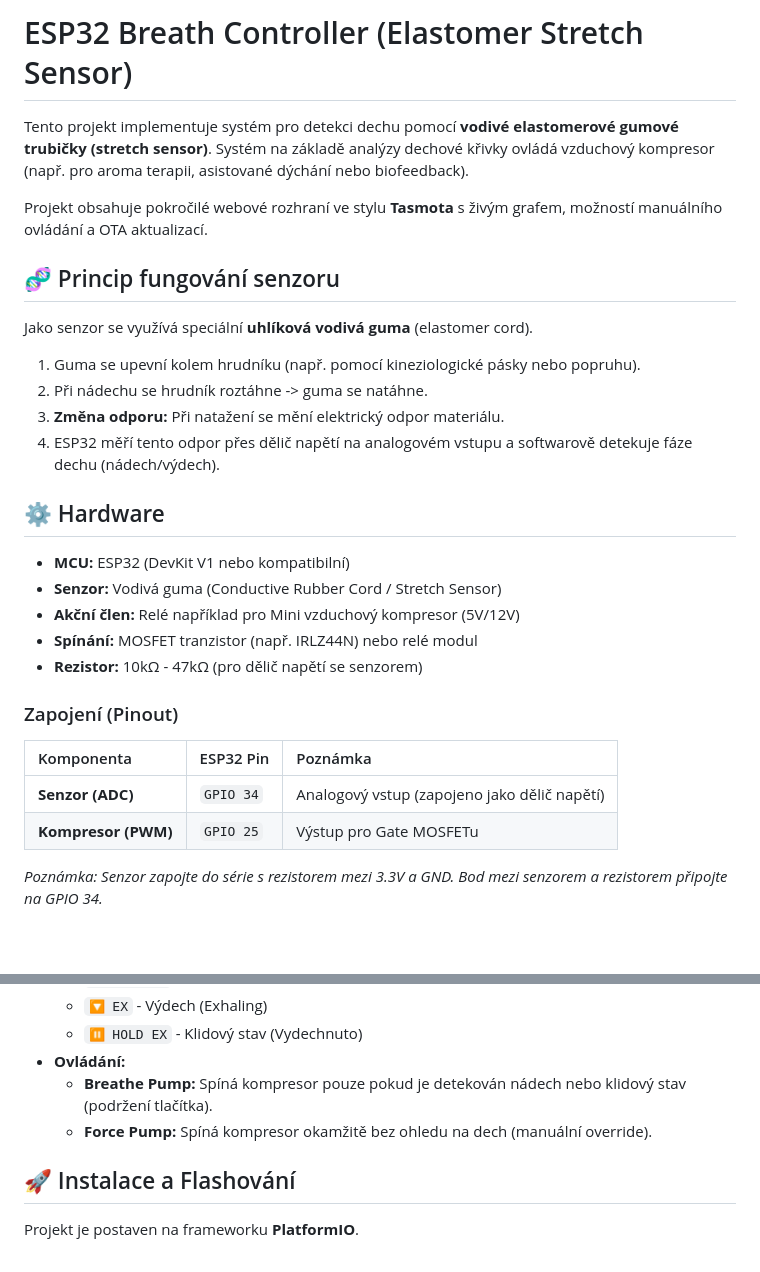
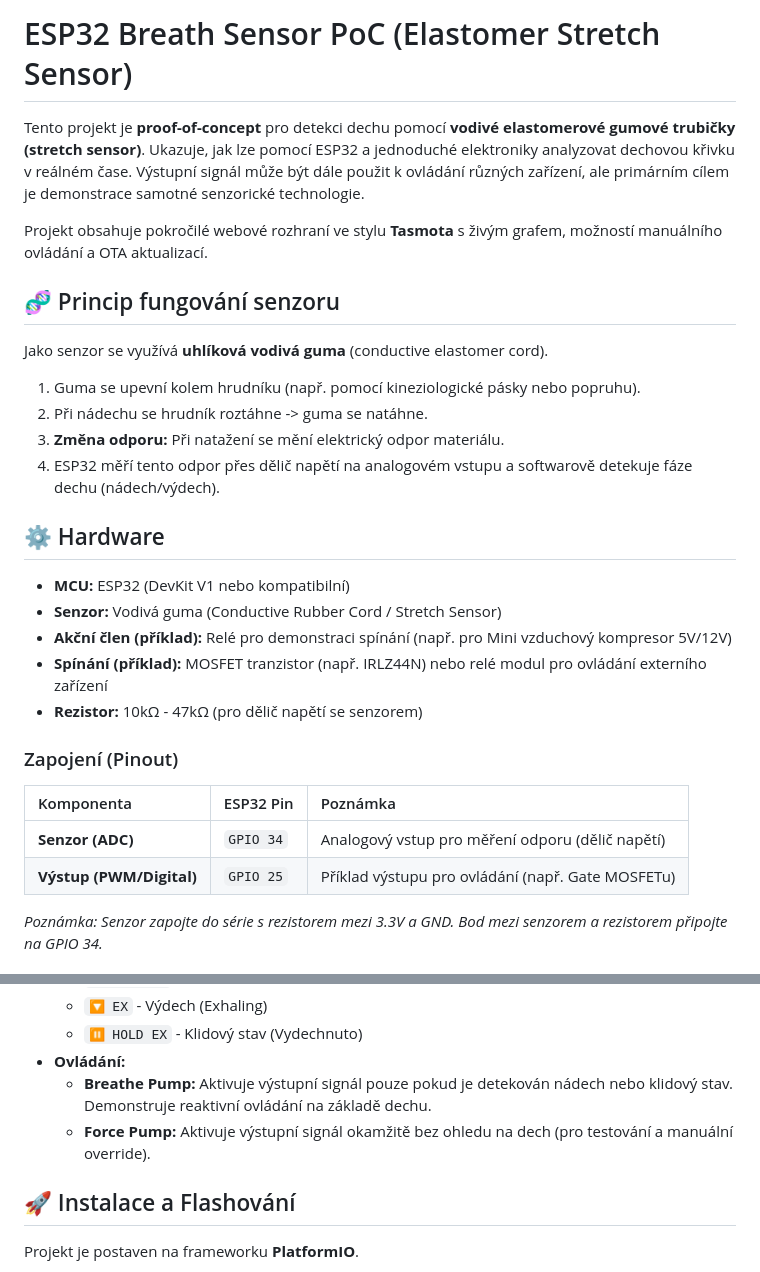
Before and after one commit to roboraptor/esp-breath-detector, a Markdown page: READMECZ.md, 2 parts joined by grey strips. Rendered like a GitHub page; blank space fills up the shorter version.

```diff
--- a/READMECZ.md
+++ b/READMECZ.md
@@ -1,12 +1,12 @@
-# ESP32 Breath Controller (Elastomer Stretch Sensor)
+# ESP32 Breath Sensor PoC (Elastomer Stretch Sensor)
 
-Tento projekt implementuje systém pro detekci dechu pomocí **vodivé elastomerové gumové trubičky (stretch sensor)**. Systém na základě analýzy dechové křivky ovládá vzduchový kompresor (např. pro aroma terapii, asistované dýchání nebo biofeedback).
+Tento projekt je **proof-of-concept** pro detekci dechu pomocí **vodivé elastomerové gumové trubičky (stretch sensor)**. Ukazuje, jak lze pomocí ESP32 a jednoduché elektroniky analyzovat dechovou křivku v reálném čase. Výstupní signál může být dále použit k ovládání různých zařízení, ale primárním cílem je demonstrace samotné senzorické technologie.
 
 Projekt obsahuje pokročilé webové rozhraní ve stylu **Tasmota** s živým grafem, možností manuálního ovládání a OTA aktualizací.
 
 ## 🧬 Princip fungování senzoru
 
-Jako senzor se využívá speciální **uhlíková vodivá guma** (elastomer cord).
+Jako senzor se využívá **uhlíková vodivá guma** (conductive elastomer cord).
 
 1.  Guma se upevní kolem hrudníku (např. pomocí kineziologické pásky nebo popruhu).
 2.  Při nádechu se hrudník roztáhne -> guma se natáhne.
@@ -17,16 +17,16 @@ Jako senzor se využívá speciální **uhlíková vodivá guma** (elastomer cor
 
 *   **MCU:** ESP32 (DevKit V1 nebo kompatibilní)
 *   **Senzor:** Vodivá guma (Conductive Rubber Cord / Stretch Sensor)
-*   **Akční člen:** Relé například pro Mini vzduchový kompresor (5V/12V)
-*   **Spínání:** MOSFET tranzistor (např. IRLZ44N) nebo relé modul
+*   **Akční člen (příklad):** Relé pro demonstraci spínání (např. pro Mini vzduchový kompresor 5V/12V)
+*   **Spínání (příklad):** MOSFET tranzistor (např. IRLZ44N) nebo relé modul pro ovládání externího zařízení
 *   **Rezistor:** 10kΩ - 47kΩ (pro dělič napětí se senzorem)
 
 ### Zapojení (Pinout)
 
 | Komponenta | ESP32 Pin | Poznámka |
 | :--- | :--- | :--- |
-| **Senzor (ADC)** | `GPIO 34` | Analogový vstup (zapojeno jako dělič napětí) |
-| **Kompresor (PWM)** | `GPIO 25` | Výstup pro Gate MOSFETu |
+| **Senzor (ADC)** | `GPIO 34` | Analogový vstup pro měření odporu (dělič napětí) |
+| **Výstup (PWM/Digital)** | `GPIO 25` | Příklad výstupu pro ovládání (např. Gate MOSFETu) |
 
 *Poznámka: Senzor zapojte do série s rezistorem mezi 3.3V a GND. Bod mezi senzorem a rezistorem připojte na GPIO 34.*
 
@@ -44,8 +44,8 @@ Po připojení k WiFi (nebo přes AP) je dostupné rozhraní na IP adrese ESP32
     *   `🔽 EX` - Výdech (Exhaling)
     *   `⏸️ HOLD EX` - Klidový stav (Vydechnuto)
 *   **Ovládání:**
-    *   **Breathe Pump:** Spíná kompresor pouze pokud je detekován nádech nebo klidový stav (podržení tlačítka).
-    *   **Force Pump:** Spíná kompresor okamžitě bez ohledu na dech (manuální override).
+    *   **Breathe Pump:** Aktivuje výstupní signál pouze pokud je detekován nádech nebo klidový stav. Demonstruje reaktivní ovládání na základě dechu.
+    *   **Force Pump:** Aktivuje výstupní signál okamžitě bez ohledu na dech (pro testování a manuální override).
 
 ## 🚀 Instalace a Flashování
 
```
Also changed, not shown: README.md (+34 -36 lines).
